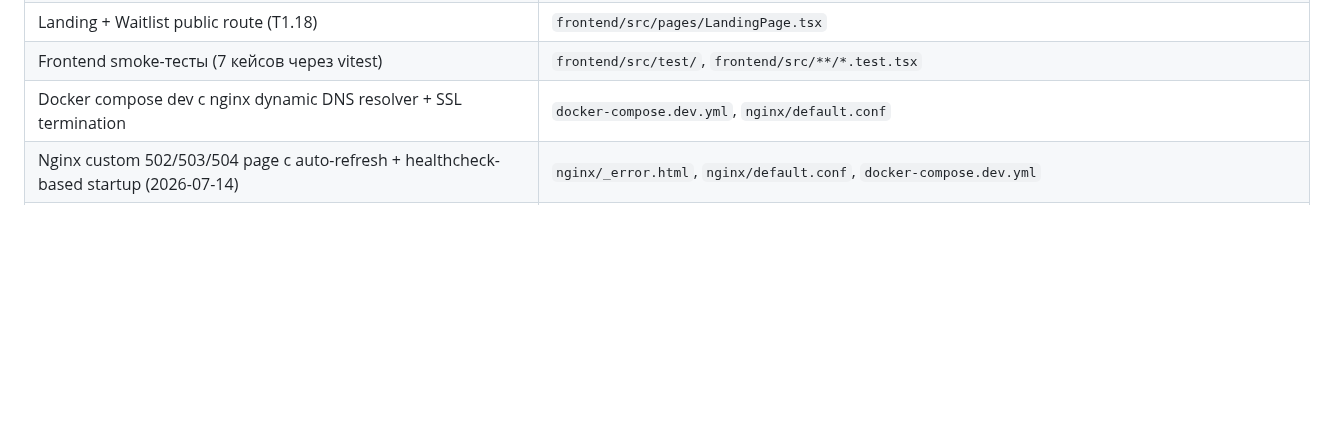
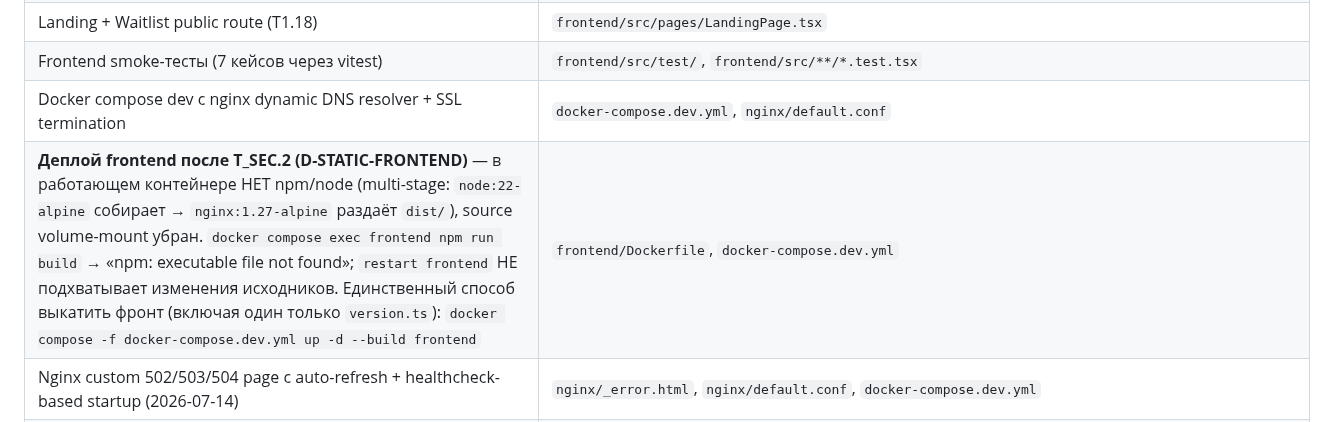
Before and after one commit to Azzot88/Vimana, a Markdown page: PRD/TECHSTATE.md, the part around the change. GitHub-like rendering; blank space fills up the shorter version.

Commit message:
techstate frontend deploy

```diff
--- a/PRD/TECHSTATE.md
+++ b/PRD/TECHSTATE.md
@@ -168,6 +168,7 @@
 | Landing + Waitlist public route (T1.18) | `frontend/src/pages/LandingPage.tsx` |
 | Frontend smoke-тесты (7 кейсов через vitest) | `frontend/src/test/`, `frontend/src/**/*.test.tsx` |
 | Docker compose dev с nginx dynamic DNS resolver + SSL termination | `docker-compose.dev.yml`, `nginx/default.conf` |
+| **Деплой frontend после T_SEC.2 (D-STATIC-FRONTEND)** — в работающем контейнере НЕТ npm/node (multi-stage: `node:22-alpine` собирает → `nginx:1.27-alpine` раздаёт `dist/`), source volume-mount убран. `docker compose exec frontend npm run build` → «npm: executable file not found»; `restart frontend` НЕ подхватывает изменения исходников. Единственный способ выкатить фронт (включая один только `version.ts`): `docker compose -f docker-compose.dev.yml up -d --build frontend` | `frontend/Dockerfile`, `docker-compose.dev.yml` |
 | Nginx custom 502/503/504 page с auto-refresh + healthcheck-based startup (2026-07-14) | `nginx/_error.html`, `nginx/default.conf`, `docker-compose.dev.yml` |
 | Vite build vendor chunk splitting (react/i18n/phone) — main bundle < 500 kB | `frontend/vite.config.ts`, `frontend/package.json` |
 | Receiving Address helper (T1.26) + share-address message prefix `📍 SHARED ADDRESS` | `backend/app/core/address.py` |
```
